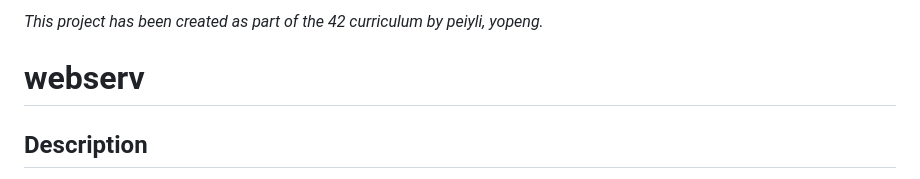
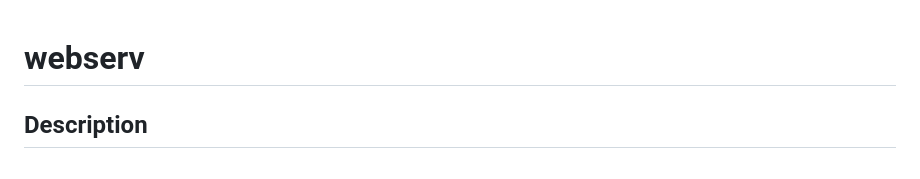
Before and after one commit to yopeng2025/Webserv, a Markdown page: README.md, the part around the change. Drawn GitHub-style.

Commit message:
Update README.md
Removed introductory note about project origin.

```diff
--- a/README.md
+++ b/README.md
@@ -1,5 +1,3 @@
-*This project has been created as part of the 42 curriculum by peiyli, yopeng.*
-
 # webserv
 
 ## Description
```
